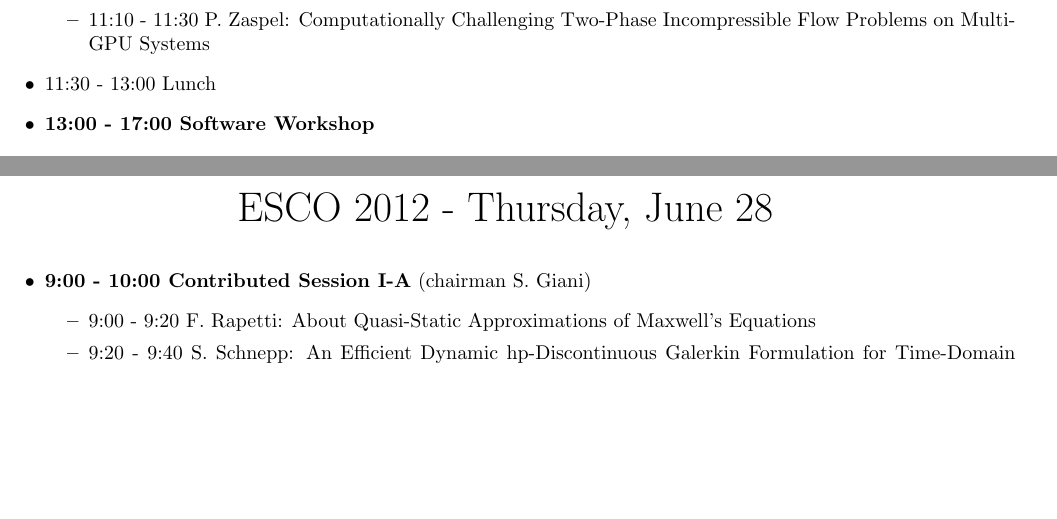
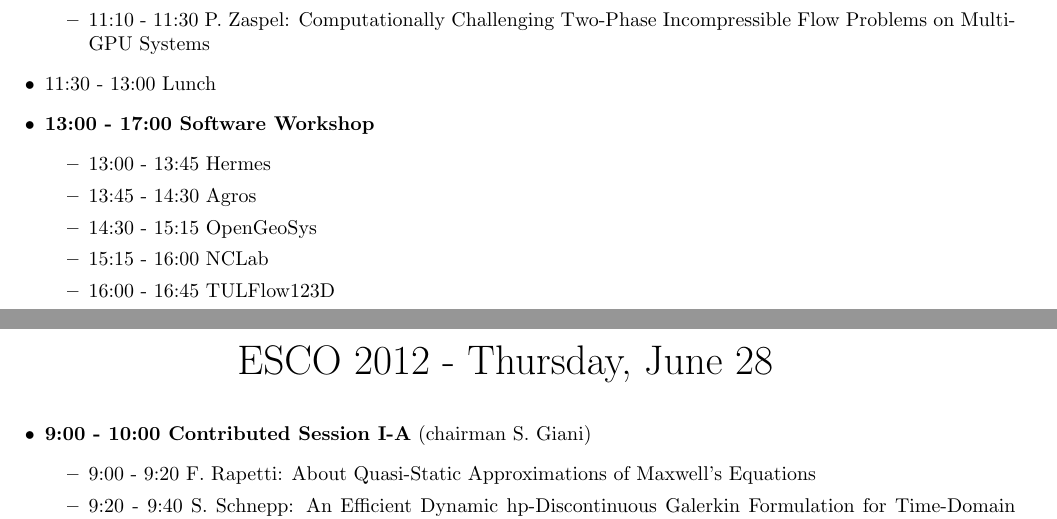
Before and after one commit to hpfem/esco2012-program, a LaTeX document (program.tex): two parts of pages 5 and 6 of 8, joined at a grey line, cut so that both start at the same text, the shorter picture padded with empty space. Compiled offline with pdfLaTeX.

Commit message:
small changes + SW afternoon

```diff
--- a/program.tex
+++ b/program.tex
@@ -175,13 +175,13 @@
   \end{itemize}
   \item 11:30 - 13:00 Lunch
   \item {\bf 13:00 - 17:00 Software Workshop}
-%  \begin{itemize}
-%    \item 13:00 - 13:45
-%    \item 13:45 - 14:30
-%    \item 14:30 - 15:15
-%    \item 15:15 - 16:00
-%    \item 16:00 - 16:45
-%  \end{itemize}
+  \begin{itemize}
+    \item 13:00 - 13:45 Hermes
+    \item 13:45 - 14:30 Agros
+    \item 14:30 - 15:15 OpenGeoSys
+    \item 15:15 - 16:00 NCLab
+    \item 16:00 - 16:45 TULFlow123D
+  \end{itemize}
 \end{itemize}
 
 % ----------------------------------
```
Also changed, not shown: program.tex (11 more changed lines).
